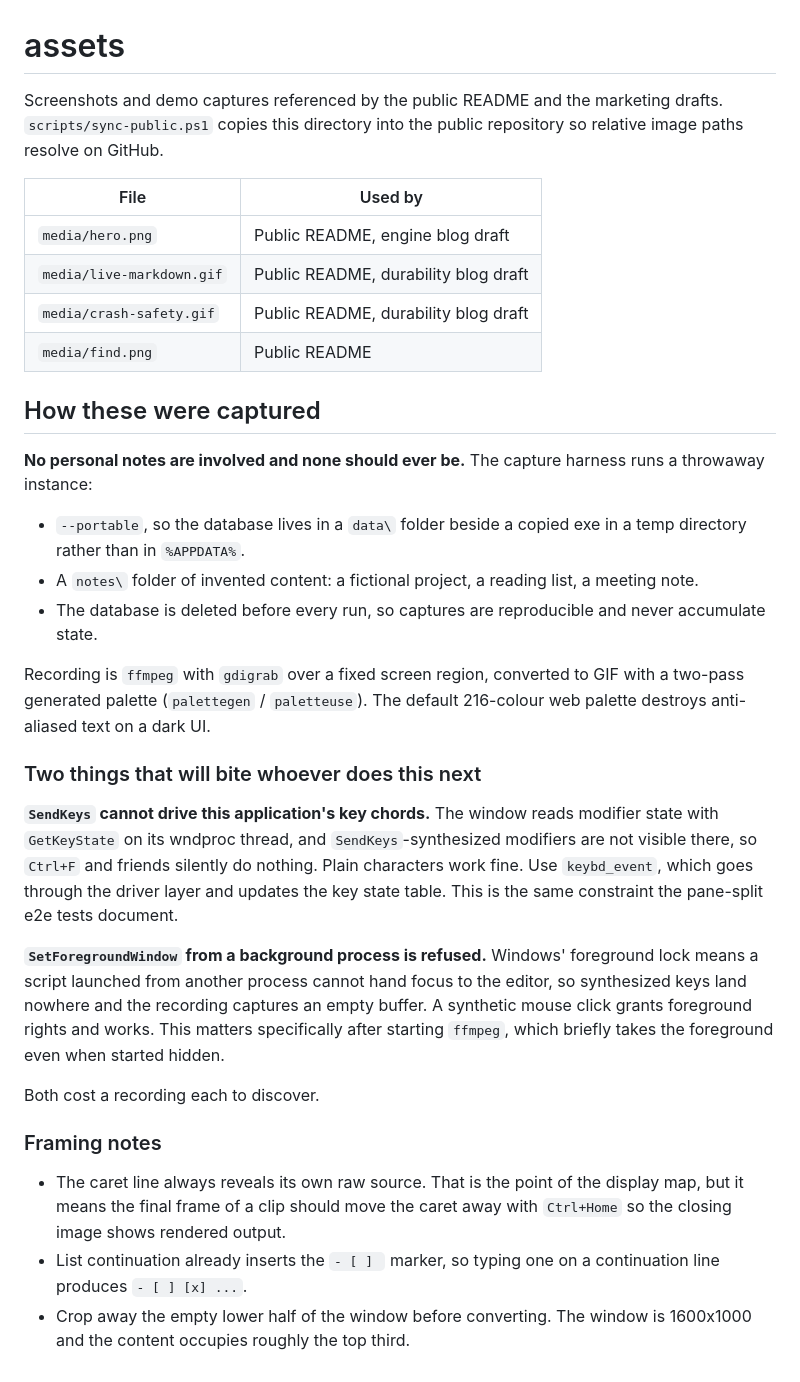
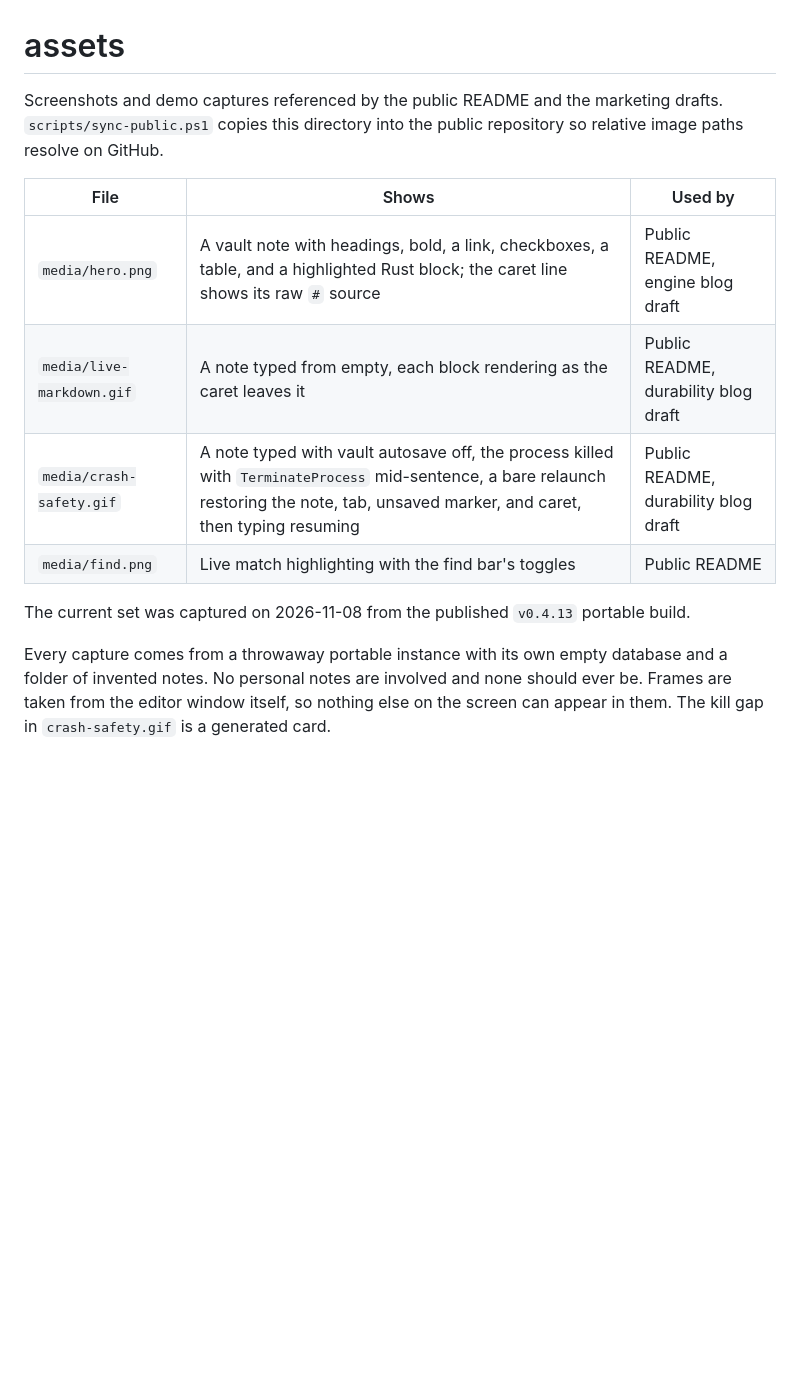
Before and after one commit to jatoran/continuity, a Markdown page: assets/README.md, the part around the change. Drawn GitHub-style; blank space fills up the shorter version.

```diff
--- a/assets/README.md
+++ b/assets/README.md
@@ -1,34 +1,18 @@
 # assets
 
-Screenshots and demo captures referenced by the public README and the marketing drafts. `scripts/sync-public.ps1` copies this directory into the public repository so relative image paths resolve on GitHub.
+Screenshots and demo captures referenced by the public README and the marketing drafts.
+`scripts/sync-public.ps1` copies this directory into the public repository so relative image paths resolve on GitHub.
 
-| File | Used by |
-|---|---|
-| `media/hero.png` | Public README, engine blog draft |
-| `media/live-markdown.gif` | Public README, durability blog draft |
-| `media/crash-safety.gif` | Public README, durability blog draft |
-| `media/find.png` | Public README |
+| File | Shows | Used by |
+|---|---|---|
+| `media/hero.png` | A vault note with headings, bold, a link, checkboxes, a table, and a highlighted Rust block; the caret line shows its raw `#` source | Public README, engine blog draft |
+| `media/live-markdown.gif` | A note typed from empty, each block rendering as the caret leaves it | Public README, durability blog draft |
+| `media/crash-safety.gif` | A note typed with vault autosave off, the process killed with `TerminateProcess` mid-sentence, a bare relaunch restoring the note, tab, unsaved marker, and caret, then typing resuming | Public README, durability blog draft |
+| `media/find.png` | Live match highlighting with the find bar's toggles | Public README |
 
-## How these were captured
+The current set was captured on 2026-11-08 from the published `v0.4.13` portable build.
 
-**No personal notes are involved and none should ever be.** The capture harness runs a throwaway instance:
-
-- `--portable`, so the database lives in a `data\` folder beside a copied exe in a temp directory rather than in `%APPDATA%`.
-- A `notes\` folder of invented content: a fictional project, a reading list, a meeting note.
-- The database is deleted before every run, so captures are reproducible and never accumulate state.
-
-Recording is `ffmpeg` with `gdigrab` over a fixed screen region, converted to GIF with a two-pass generated palette (`palettegen` / `paletteuse`). The default 216-colour web palette destroys anti-aliased text on a dark UI.
-
-### Two things that will bite whoever does this next
-
-**`SendKeys` cannot drive this application's key chords.** The window reads modifier state with `GetKeyState` on its wndproc thread, and `SendKeys`-synthesized modifiers are not visible there, so `Ctrl+F` and friends silently do nothing. Plain characters work fine. Use `keybd_event`, which goes through the driver layer and updates the key state table. This is the same constraint the pane-split e2e tests document.
-
-**`SetForegroundWindow` from a background process is refused.** Windows' foreground lock means a script launched from another process cannot hand focus to the editor, so synthesized keys land nowhere and the recording captures an empty buffer. A synthetic mouse click grants foreground rights and works. This matters specifically after starting `ffmpeg`, which briefly takes the foreground even when started hidden.
-
-Both cost a recording each to discover.
-
-### Framing notes
-
-- The caret line always reveals its own raw source. That is the point of the display map, but it means the final frame of a clip should move the caret away with `Ctrl+Home` so the closing image shows rendered output.
-- List continuation already inserts the `- [ ] ` marker, so typing one on a continuation line produces `- [ ] [x] ...`.
-- Crop away the empty lower half of the window before converting. The window is 1600x1000 and the content occupies roughly the top third.
+Every capture comes from a throwaway portable instance with its own empty database and a folder of invented notes.
+No personal notes are involved and none should ever be.
+Frames are taken from the editor window itself, so nothing else on the screen can appear in them.
+The kill gap in `crash-safety.gif` is a generated card.
```
Also changed, not shown: README.md (+5 -5 lines), assets/media/crash-safety.gif, assets/media/find.png, assets/media/hero.png, assets/media/live-markdown.gif.
